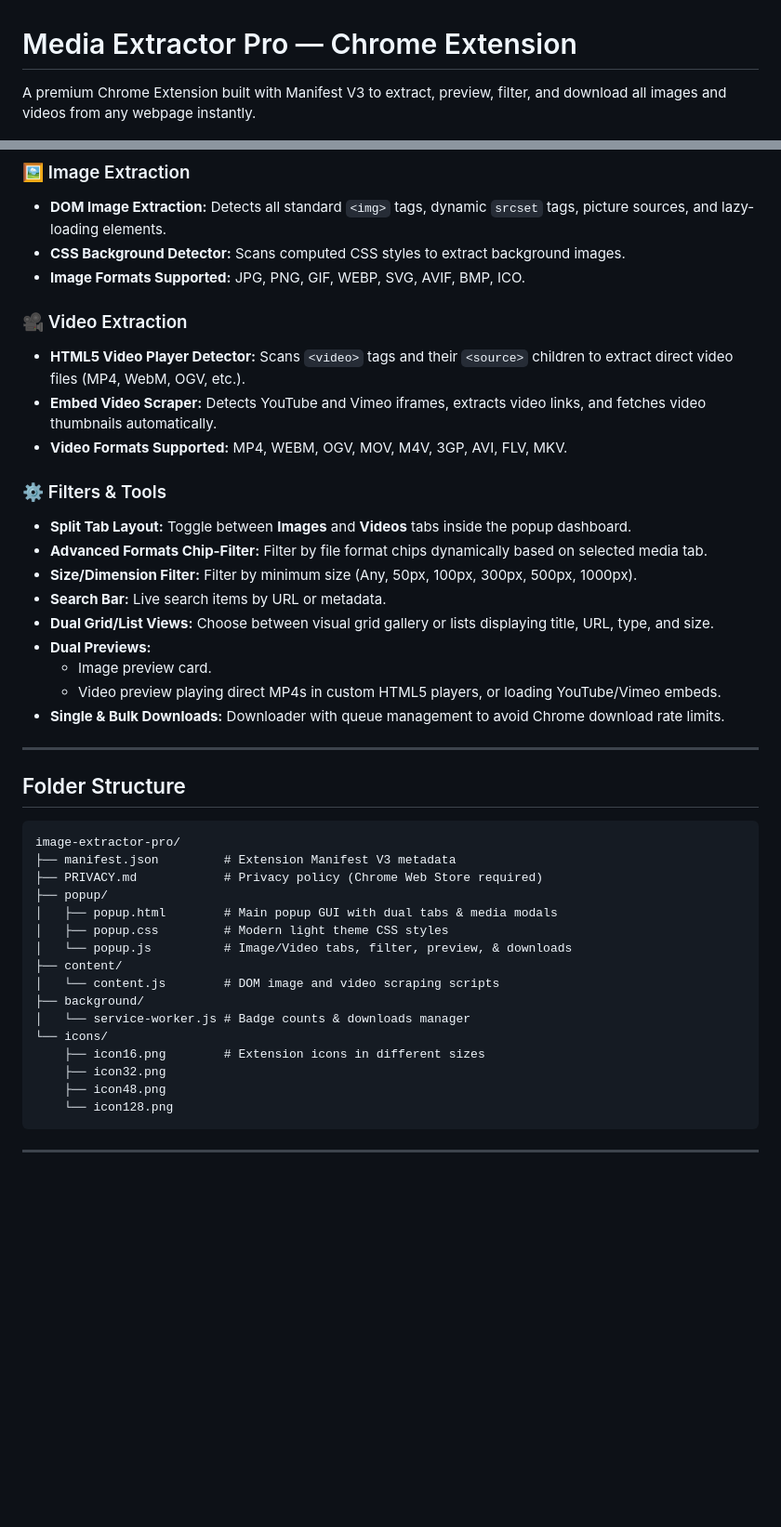
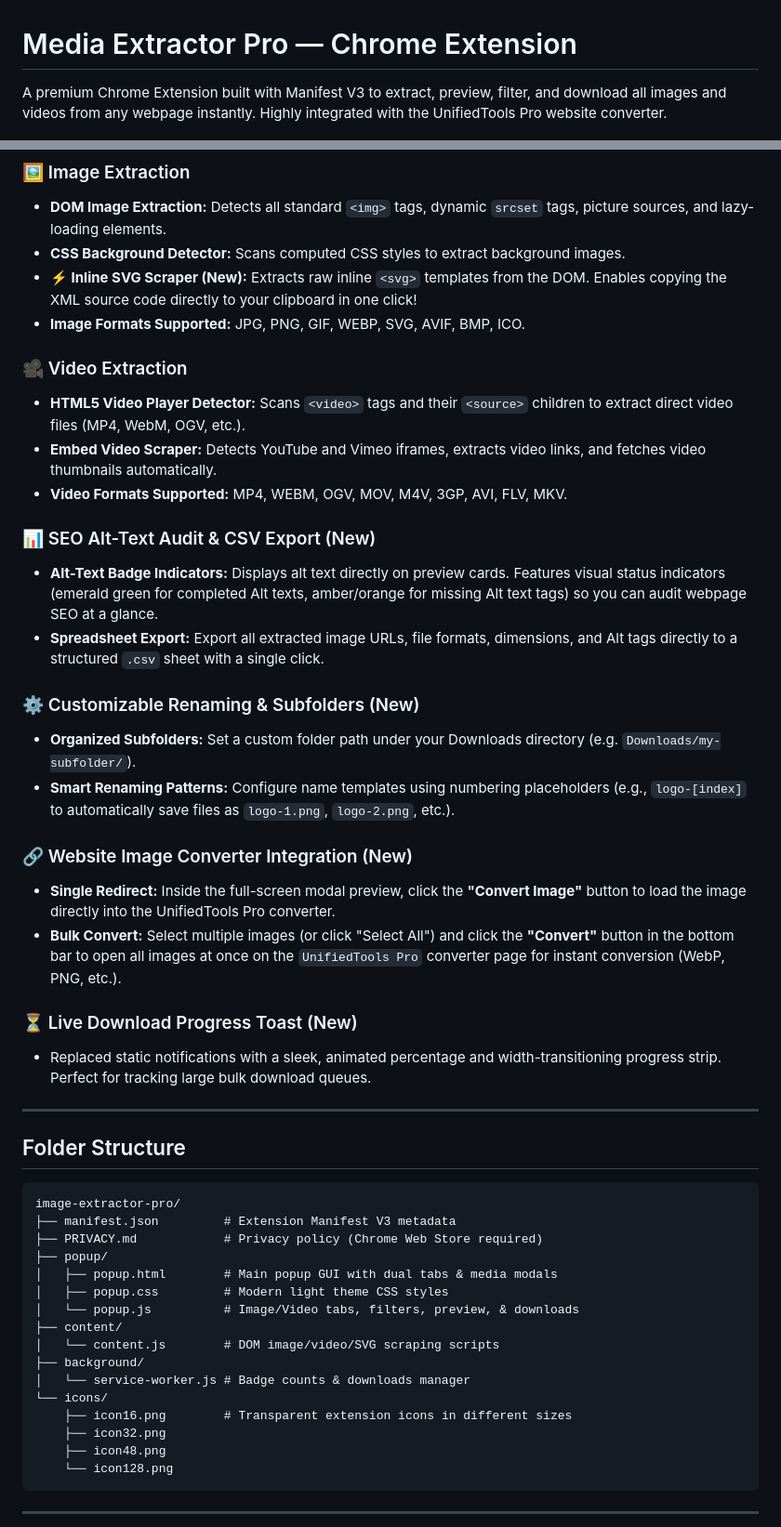
Before and after one commit to jahidulislamseo/media-extractor-pro, a Markdown page: README.md, 2 parts joined by grey strips. Shown at 93% size. GitHub-like rendering; blank space fills up the shorter version.

Commit message:
docs: update README.md to document Version 1.1.0 new features

```diff
--- a/README.md
+++ b/README.md
@@ -1,6 +1,6 @@
 # Media Extractor Pro — Chrome Extension
 
-A premium Chrome Extension built with Manifest V3 to extract, preview, filter, and download all images and videos from any webpage instantly.
+A premium Chrome Extension built with Manifest V3 to extract, preview, filter, and download all images and videos from any webpage instantly. Highly integrated with the UnifiedTools Pro website converter.
 
 ![Media Extractor Pro Icon](icons/icon128.png)
 
@@ -9,6 +9,7 @@ A premium Chrome Extension built with Manifest V3 to extract, preview, filter, a
 ### 🖼️ Image Extraction
 - **DOM Image Extraction:** Detects all standard `<img>` tags, dynamic `srcset` tags, picture sources, and lazy-loading elements.
 - **CSS Background Detector:** Scans computed CSS styles to extract background images.
+- **⚡ Inline SVG Scraper (New):** Extracts raw inline `<svg>` templates from the DOM. Enables copying the XML source code directly to your clipboard in one click!
 - **Image Formats Supported:** JPG, PNG, GIF, WEBP, SVG, AVIF, BMP, ICO.
 
 ### 🎥 Video Extraction
@@ -16,16 +17,20 @@ A premium Chrome Extension built with Manifest V3 to extract, preview, filter, a
 - **Embed Video Scraper:** Detects YouTube and Vimeo iframes, extracts video links, and fetches video thumbnails automatically.
 - **Video Formats Supported:** MP4, WEBM, OGV, MOV, M4V, 3GP, AVI, FLV, MKV.
 
-### ⚙️ Filters & Tools
-- **Split Tab Layout:** Toggle between **Images** and **Videos** tabs inside the popup dashboard.
-- **Advanced Formats Chip-Filter:** Filter by file format chips dynamically based on selected media tab.
-- **Size/Dimension Filter:** Filter by minimum size (Any, 50px, 100px, 300px, 500px, 1000px).
-- **Search Bar:** Live search items by URL or metadata.
-- **Dual Grid/List Views:** Choose between visual grid gallery or lists displaying title, URL, type, and size.
-- **Dual Previews:**
-  - Image preview card.
-  - Video preview playing direct MP4s in custom HTML5 players, or loading YouTube/Vimeo embeds.
-- **Single & Bulk Downloads:** Downloader with queue management to avoid Chrome download rate limits.
+### 📊 SEO Alt-Text Audit & CSV Export (New)
+- **Alt-Text Badge Indicators:** Displays alt text directly on preview cards. Features visual status indicators (emerald green for completed Alt texts, amber/orange for missing Alt text tags) so you can audit webpage SEO at a glance.
+- **Spreadsheet Export:** Export all extracted image URLs, file formats, dimensions, and Alt tags directly to a structured `.csv` sheet with a single click.
+
+### ⚙️ Customizable Renaming & Subfolders (New)
+- **Organized Subfolders:** Set a custom folder path under your Downloads directory (e.g. `Downloads/my-subfolder/`).
+- **Smart Renaming Patterns:** Configure name templates using numbering placeholders (e.g., `logo-[index]` to automatically save files as `logo-1.png`, `logo-2.png`, etc.).
+
+### 🔗 Website Image Converter Integration (New)
+- **Single Redirect:** Inside the full-screen modal preview, click the **"Convert Image"** button to load the image directly into the UnifiedTools Pro converter.
+- **Bulk Convert:** Select multiple images (or click "Select All") and click the **"Convert"** button in the bottom bar to open all images at once on the `UnifiedTools Pro` converter page for instant conversion (WebP, PNG, etc.).
+
+### ⏳ Live Download Progress Toast (New)
+- Replaced static notifications with a sleek, animated percentage and width-transitioning progress strip. Perfect for tracking large bulk download queues.
 
 ---
 
@@ -38,13 +43,13 @@ image-extractor-pro/
 ├── popup/
 │   ├── popup.html        # Main popup GUI with dual tabs & media modals
 │   ├── popup.css         # Modern light theme CSS styles
-│   └── popup.js          # Image/Video tabs, filter, preview, & downloads
+│   └── popup.js          # Image/Video tabs, filters, preview, & downloads
 ├── content/
-│   └── content.js        # DOM image and video scraping scripts
+│   └── content.js        # DOM image/video/SVG scraping scripts
 ├── background/
 │   └── service-worker.js # Badge counts & downloads manager
 └── icons/
-    ├── icon16.png        # Extension icons in different sizes
+    ├── icon16.png        # Transparent extension icons in different sizes
     ├── icon32.png
     ├── icon48.png
     └── icon128.png
```
Also changed, not shown: other parts of README.md (+4 -5 lines).
